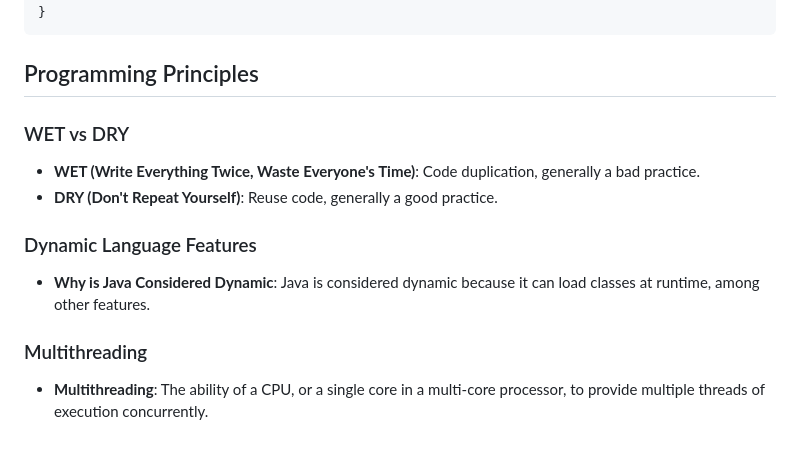
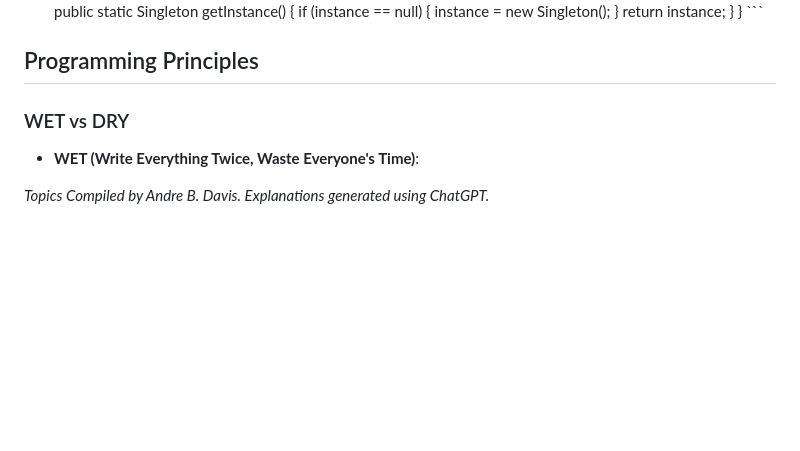
Before and after one commit to deanOfWalls/cheatSheets, a Markdown page: STUDY.MD, the part around the change printed below. GitHub-like rendering; blank space fills up the shorter version.

````diff
--- a/STUDY.MD
+++ b/STUDY.MD
@@ -158,16 +150,11 @@ public class Singleton {
         return instance;
     }
 }
-```
+\`\`\`
 
 ## Programming Principles
 
 ### WET vs DRY
-- **WET (Write Everything Twice, Waste Everyone's Time)**: Code duplication, generally a bad practice.
-- **DRY (Don't Repeat Yourself)**: Reuse code, generally a good practice.
+- **WET (Write Everything Twice, Waste Everyone's Time)**:
 
-### Dynamic Language Features
-- **Why is Java Considered Dynamic**: Java is considered dynamic because it can load classes at runtime, among other features.
-
-### Multithreading
-- **Multithreading**: The ability of a CPU, or a single core in a multi-core processor, to provide multiple threads of execution concurrently.
+_Topics Compiled by Andre B. Davis. Explanations generated using ChatGPT._
````
Also changed, not shown: other parts of STUDY.MD (+53 -61 lines).
